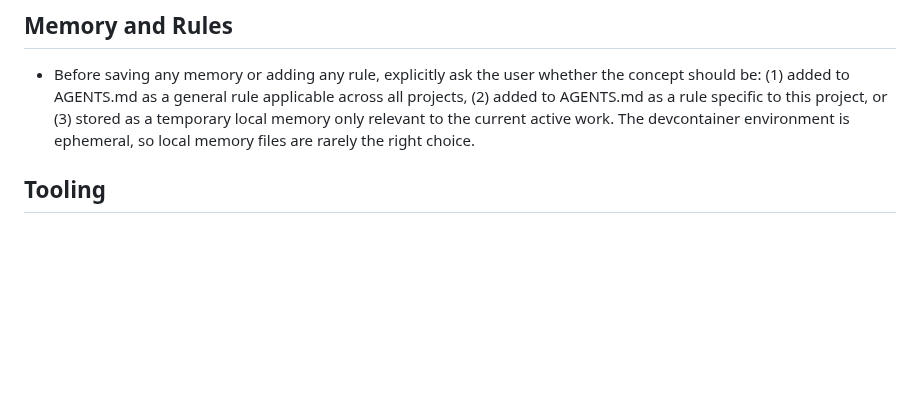
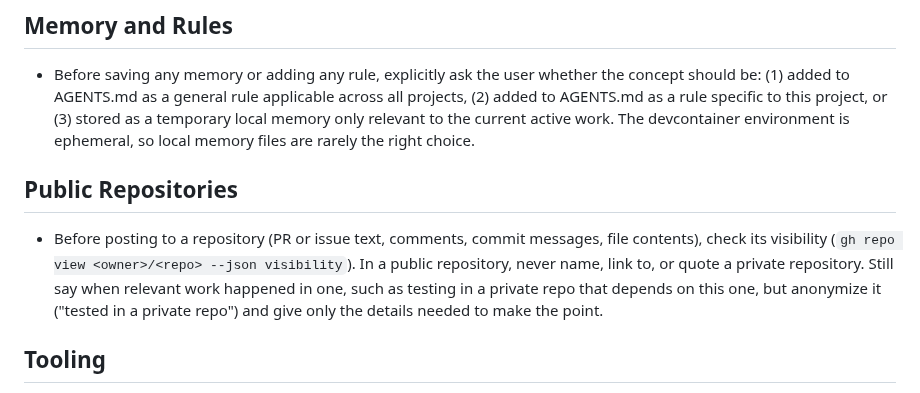
Before and after one commit to LabAutomationAndScreening/copier-base-template, a Markdown page: AGENTS.md, the part around the change. Rendered like a GitHub page; blank space fills up the shorter version.

Commit message:
docs: keep private repository names out of public posts while still reporting the work done there

```diff
--- a/AGENTS.md
+++ b/AGENTS.md
@@ -74,6 +74,10 @@ This project is a Copier template used to generate other copier templates. It is
 ## Memory and Rules
 
 - Before saving any memory or adding any rule, explicitly ask the user whether the concept should be: (1) added to AGENTS.md as a general rule applicable across all projects, (2) added to AGENTS.md as a rule specific to this project, or (3) stored as a temporary local memory only relevant to the current active work. The devcontainer environment is ephemeral, so local memory files are rarely the right choice.
+
+## Public Repositories
+
+- Before posting to a repository (PR or issue text, comments, commit messages, file contents), check its visibility (`gh repo view <owner>/<repo> --json visibility`). In a public repository, never name, link to, or quote a private repository. Still say when relevant work happened in one, such as testing in a private repo that depends on this one, but anonymize it ("tested in a private repo") and give only the details needed to make the point.
 
 ## Tooling
 
```
